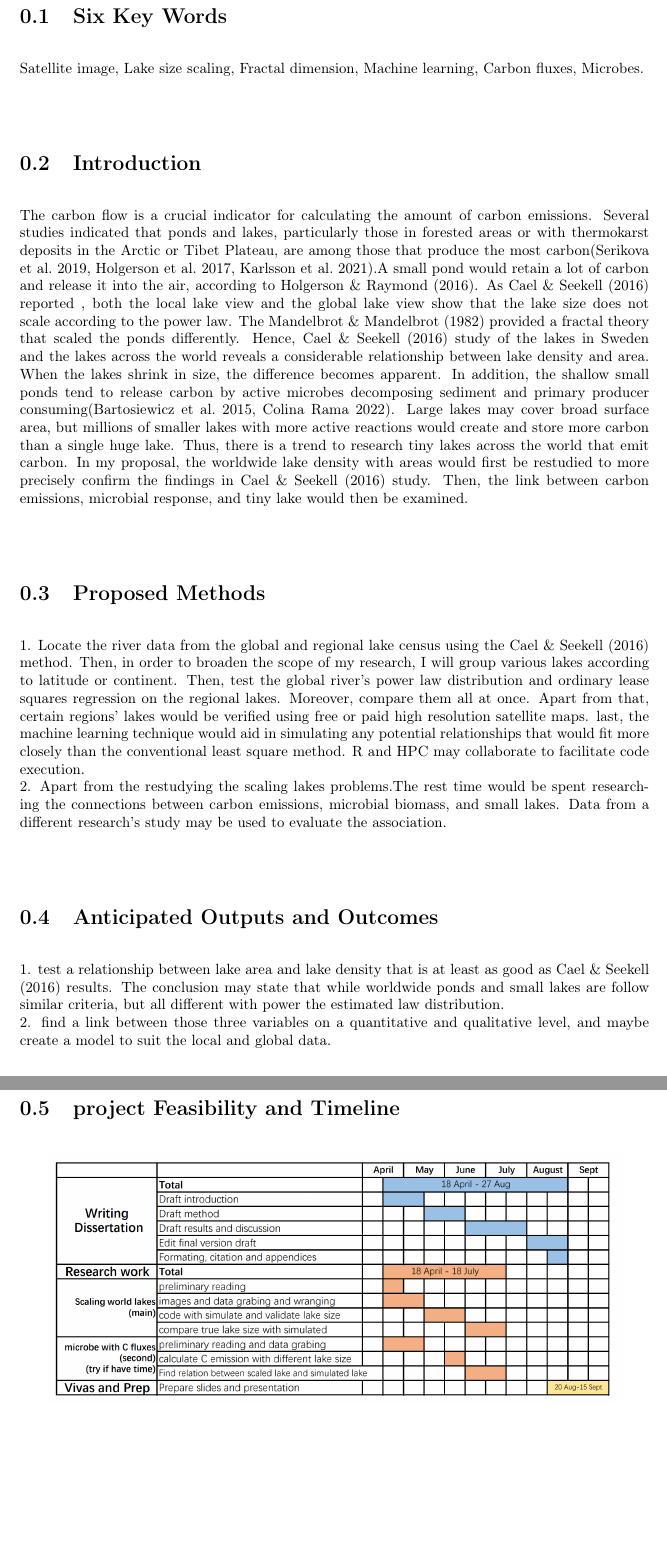
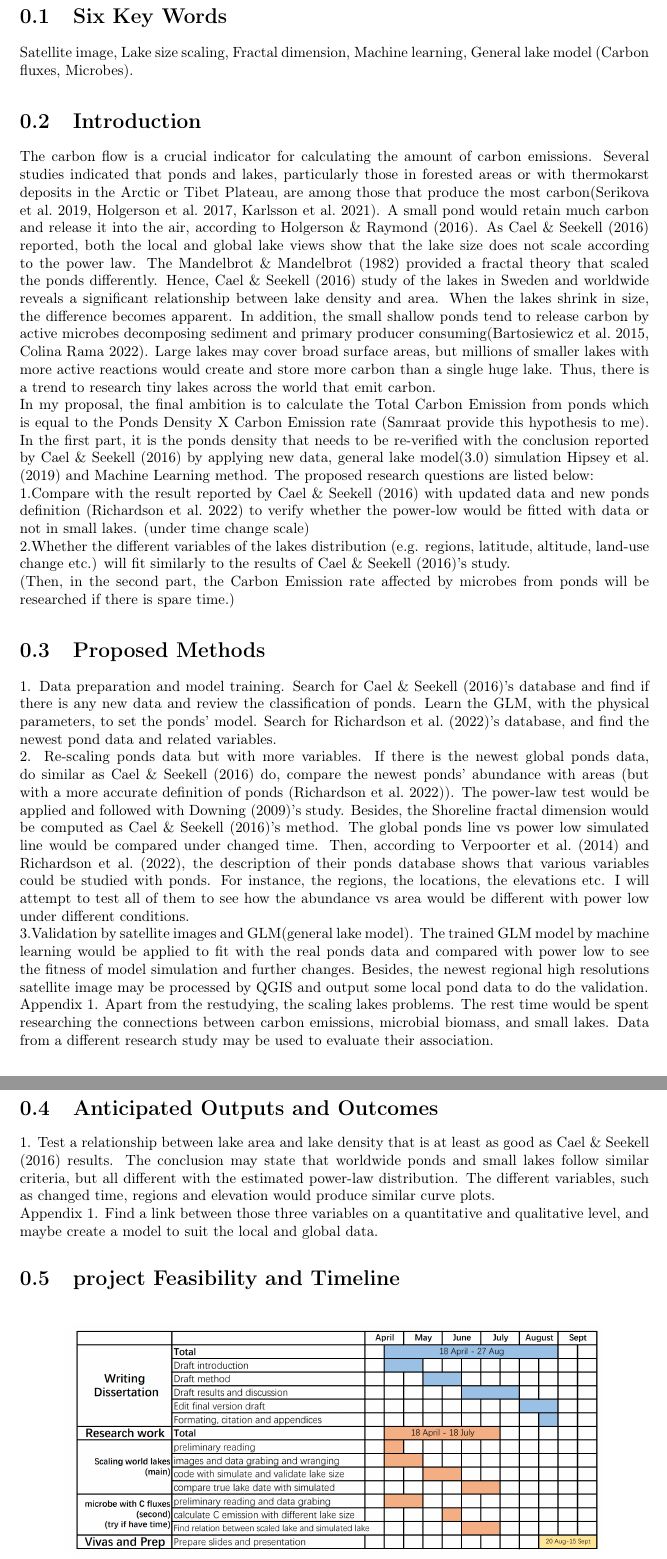
Before and after one commit to Watson-LU/JintaoMaster, a LaTeX document (Project_proposal/main.tex, which reads Project_proposal/introduction/introduction.tex, Project_proposal/sample.bib): two parts of pages 2 and 3 of 4, joined at a grey line, cut so that both start at the same text, the shorter picture padded with empty space. Compiled offline with pdfLaTeX.

Commit message:
second version

```diff
--- a/Project_proposal/introduction/introduction.tex
+++ b/Project_proposal/introduction/introduction.tex
@@ -1,20 +1,29 @@
 
 \section{Six Key Words}
-Satellite image, Lake size scaling, Fractal dimension, Machine learning, Carbon fluxes, Microbes.
+Satellite image, Lake size scaling, Fractal dimension, Machine learning, General lake model (Carbon fluxes, Microbes).
 \section{Introduction}
-The carbon flow is a crucial indicator for calculating the amount of carbon emissions. Several studies indicated that ponds and lakes, particularly those in forested areas or with thermokarst deposits in the Arctic or Tibet Plateau, are among those that produce the most carbon\citep{serikova2019high,holgerson2017gas,karlsson2021carbon}.A small pond would retain a lot of carbon and release it into the air, according to \cite{holgerson2016large}. As \cite{cael2016size} reported , both the local lake view and the global lake view show that the lake size does not scale according to the power law. The \cite{mandelbrot1982fractal} provided a fractal theory that scaled the ponds differently. Hence, \cite{cael2016size} study of the lakes in Sweden and the lakes across the world reveals a considerable relationship between lake density and area. When the lakes shrink in size, the difference becomes apparent. In addition, the shallow small ponds tend to release carbon by active microbes decomposing sediment and primary producer consuming\citep{bartosiewicz2015greenhouse,colina2022role}. Large lakes may cover broad surface area, but millions of smaller lakes with more active reactions would create and store more carbon than a single huge lake.
-Thus, there is a trend to research tiny lakes across the world that emit carbon. In my proposal, the worldwide lake density with areas would first be restudied to more precisely confirm the findings in \cite{cael2016size} study. Then, the link between carbon emissions, microbial response, and tiny lake would then be examined.
+The carbon flow is a crucial indicator for calculating the amount of carbon emissions. Several studies indicated that ponds and lakes, particularly those in forested areas or with thermokarst deposits in the Arctic or Tibet Plateau, are among those that produce the most carbon\citep{serikova2019high,holgerson2017gas,karlsson2021carbon}. A small pond would retain much carbon and release it into the air, according to \cite{holgerson2016large}. As \cite{cael2016size} reported, both the local and global lake views show that the lake size does not scale according to the power law. The \cite{mandelbrot1982fractal} provided a fractal theory that scaled the ponds differently. Hence, \cite{cael2016size} study of the lakes in Sweden and worldwide reveals a significant relationship between lake density and area. When the lakes shrink in size, the difference becomes apparent. In addition, the small shallow ponds tend to release carbon by active microbes decomposing sediment and primary producer consuming\citep{bartosiewicz2015greenhouse,colina2022role}. Large lakes may cover broad surface areas, but millions of smaller lakes with more active reactions would create and store more carbon than a single huge lake. Thus, there is a trend to research tiny lakes across the world that emit carbon.\\
+In my proposal, the final ambition is to calculate the Total Carbon Emission from ponds which is equal to the Ponds Density X Carbon Emission rate (Samraat provide this hypothesis to me). In the first part, it is the ponds density that needs to be re-verified with the conclusion reported by \cite{cael2016size} by applying new data, general lake model(3.0) simulation \cite{hipsey2019general} and  Machine Learning method. The proposed research questions are listed below:\\
+1.Compare with the result reported by \cite{cael2016size} with updated data and new ponds definition \citep{richardson2022functional} to verify whether the power-low would be fitted with data or not in small lakes. (under time change scale) \\
+2.Whether the different variables of the lakes distribution (e.g. regions, latitude, altitude, land-use change etc.) will fit similarly to the results of \cite{cael2016size}'s study. \\
+(Then, in the second part, the Carbon Emission rate affected by microbes from ponds will be researched if there is spare time.)
+
+
+
 
 \section{Proposed Methods}
 
-1. Locate the river data from the global and regional lake census using the \cite{cael2016size} method. Then, in order to broaden the scope of my research, I will group various lakes according to latitude or continent. Then, test the global river's power law distribution and ordinary lease squares regression on the regional lakes. Moreover, compare them all at once. Apart from that, certain regions' lakes would be verified using free or paid high resolution satellite maps. last, the machine learning technique would aid in simulating any potential relationships that would fit more closely than the conventional least square method. R and HPC may collaborate to facilitate code execution.
+1. Data preparation and model training. Search for \cite{cael2016size}'s database and find if there is any new data and review the classification of ponds. Learn the GLM, with the physical parameters, to set the ponds' model. Search for \cite{richardson2022functional}'s database, and find the newest pond data and related variables.\\
+2. Re-scaling ponds data but with more variables. If there is the newest global ponds data, do similar as \cite{cael2016size} do, compare the newest ponds' abundance with areas (but with a more accurate definition of ponds \citep{richardson2022functional}). The power-law test would be applied and followed with \cite{downing2009global}'s study. Besides, the Shoreline fractal dimension would be computed as \cite{cael2016size}'s method. The global ponds line vs power low simulated line would be compared under changed time. Then, according to \cite{verpoorter2014global} and \cite{richardson2022functional}, the description of their ponds database shows that various variables could be studied with ponds. For instance, the regions, the locations, the elevations etc. I will attempt to test all of them to see how the abundance vs area would be different with power low under different conditions.\\
+3.Validation by satellite images and GLM(general lake model). The trained GLM model by machine learning would be applied to fit with the real ponds data and compared with power low to see the fitness of model simulation and further changes. Besides, the newest regional high resolutions satellite image may be processed by QGIS and output some local pond data to do the validation.
 \\
-2. Apart from the restudying the scaling lakes problems.The rest time would be spent researching the connections between carbon emissions, microbial biomass, and small lakes. Data from a different research's study may be used to evaluate the association.
+Appendix 1. Apart from the restudying, the scaling lakes problems. The rest time would be spent researching the connections between carbon emissions, microbial biomass, and small lakes. Data from a different research study may be used to evaluate their association.
+
 
 \section{Anticipated Outputs and Outcomes}
-1. test a relationship between lake area and lake density that is at least as good as \cite{cael2016size} results. The conclusion may state that while worldwide ponds and small lakes are follow similar criteria, but all different with power the estimated law distribution.
+1. Test a relationship between lake area and lake density that is at least as good as \cite{cael2016size} results. The conclusion may state that worldwide ponds and small lakes follow similar criteria, but all different with the estimated power-law distribution. The different variables, such as changed time, regions and elevation would produce similar curve plots.
 \\
-2. find a link between those three variables on a quantitative and qualitative level, and maybe create a model to suit the local and global data.
+Appendix 1. Find a link between those three variables on a quantitative and qualitative level, and maybe create a model to suit the local and global data.
 
 
 \section{project Feasibility and Timeline}
--- a/Project_proposal/sample.bib
+++ b/Project_proposal/sample.bib
@@ -84,0 +102 @@
+  number={1},
```
Also changed, not shown: Project_proposal/introduction/Figure1.png, Project_proposal/introduction/Figure2.png, Project_proposal/main.pdf, Project_proposal/sample.bib (43 more changed lines).
